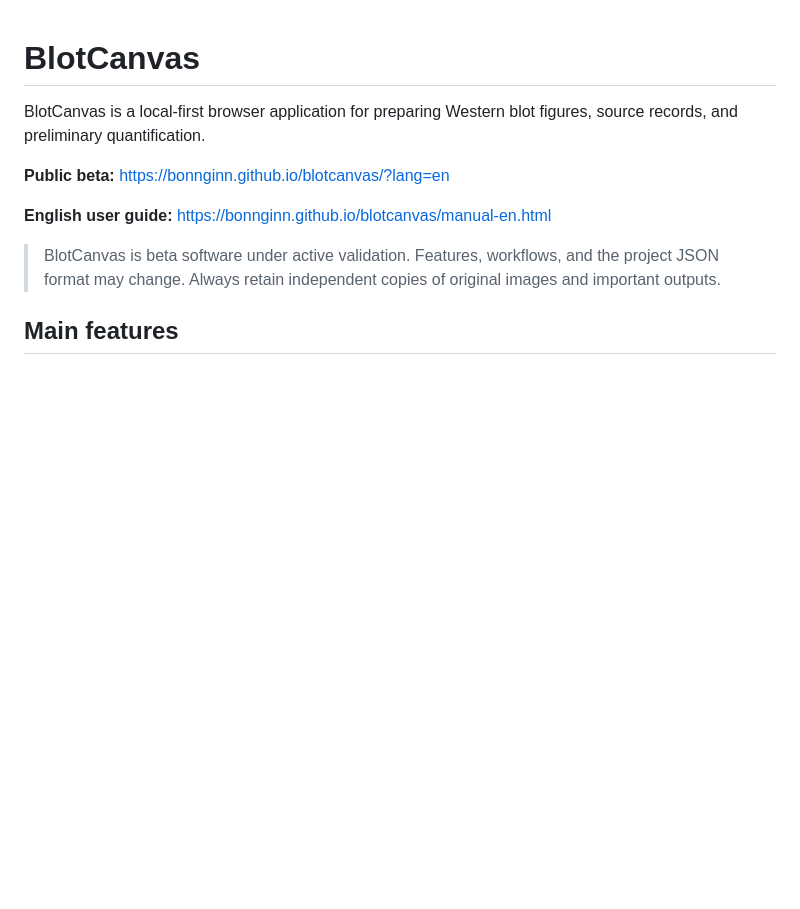
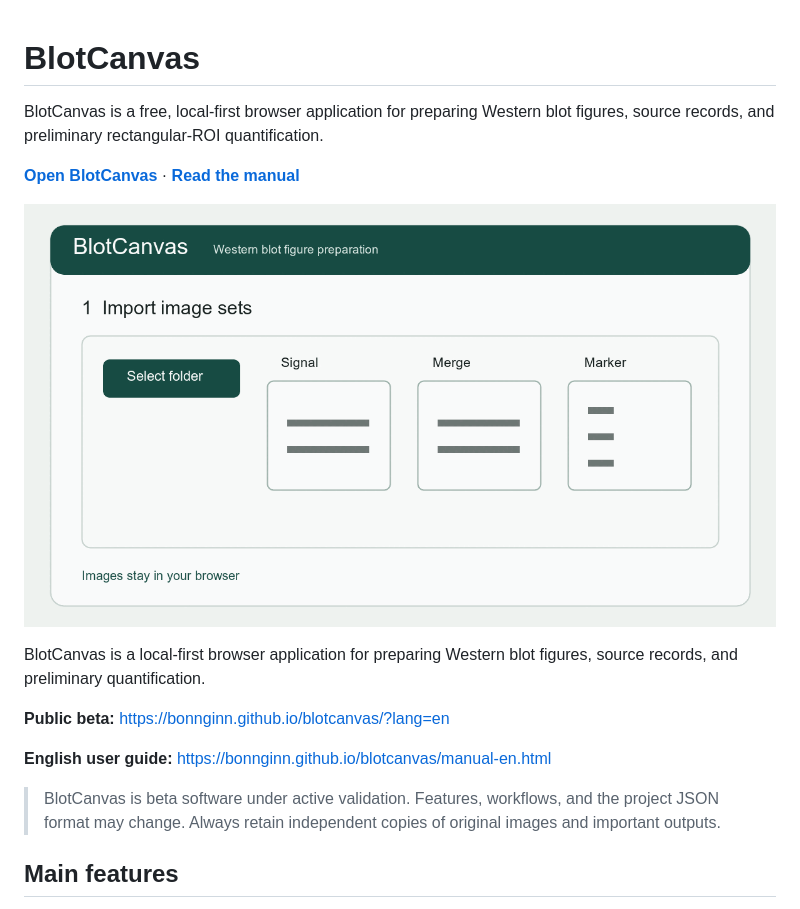
Before and after one commit to bonnginn/blotcanvas, a Markdown page: README_EN.md, the part around the change. Rendered like a GitHub page; pictures changed too: demo/blotcanvas-demo.gif (added); blank space fills up the shorter version.

```diff
--- a/README_EN.md
+++ b/README_EN.md
@@ -1,4 +1,10 @@
 # BlotCanvas
+
+BlotCanvas is a free, local-first browser application for preparing Western blot figures, source records, and preliminary rectangular-ROI quantification.
+
+[**Open BlotCanvas**](https://bonnginn.github.io/blotcanvas/?lang=en) · [**Read the manual**](https://bonnginn.github.io/blotcanvas/manual-en.html)
+
+![BlotCanvas workflow: import Western blot images, crop blots, place molecular-weight markers, edit lane labels, and export a figure](demo/blotcanvas-demo.gif)
 
 BlotCanvas is a local-first browser application for preparing Western blot figures, source records, and preliminary quantification.
 
```
Also changed, not shown: CHANGELOG.md (+10 -0 lines), README.md (+5 -7 lines), demo/blotcanvas-og.png (added), 7 other files.
